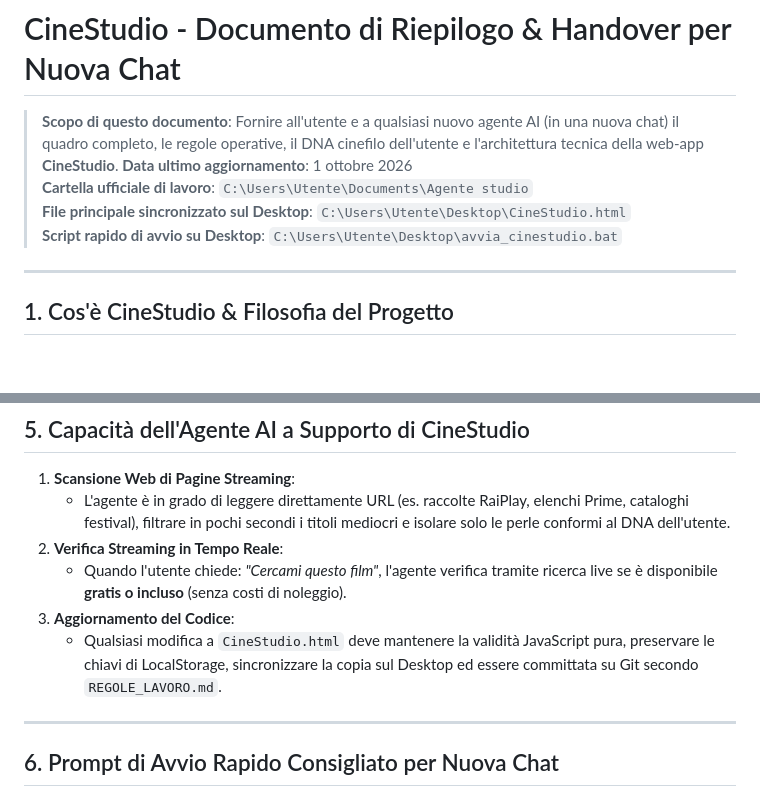
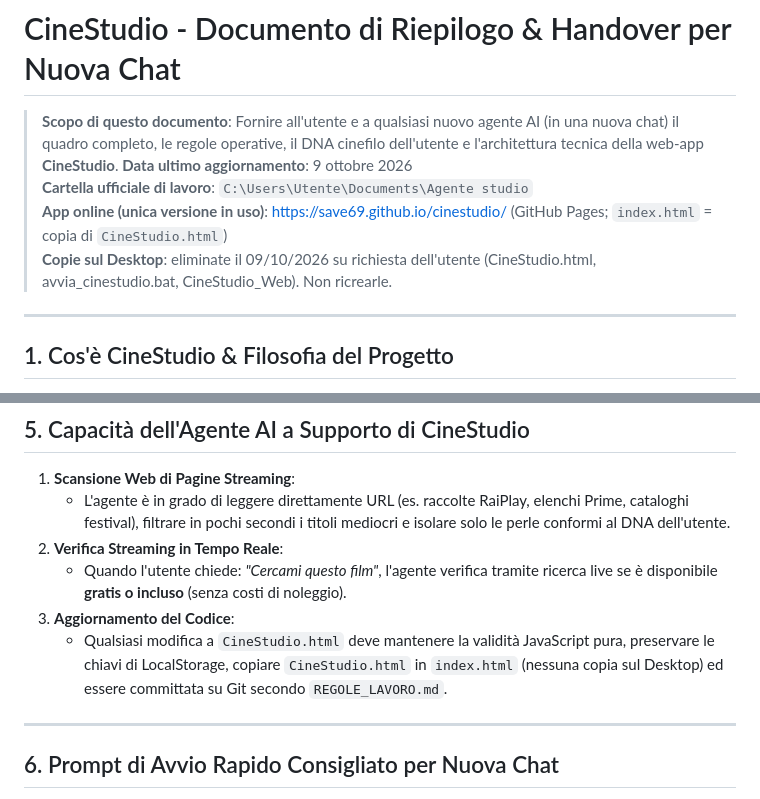
Before and after one commit to Save69/cinestudio, a Markdown page: CINESTUDIO_RIEPILOGO_NUOVA_CHAT.md, 2 parts joined by grey strips. GitHub-like rendering; blank space fills up the shorter version.

Commit message:
docs: copie sul Desktop eliminate, unica versione l'app online
Co-Authored-By: Claude Opus 5.5 <noreply@anthropic.com>

```diff
--- a/CINESTUDIO_RIEPILOGO_NUOVA_CHAT.md
+++ b/CINESTUDIO_RIEPILOGO_NUOVA_CHAT.md
@@ -1,10 +1,10 @@
 # CineStudio - Documento di Riepilogo & Handover per Nuova Chat
 
 > **Scopo di questo documento**: Fornire all'utente e a qualsiasi nuovo agente AI (in una nuova chat) il quadro completo, le regole operative, il DNA cinefilo dell'utente e l'architettura tecnica della web-app **CineStudio**.
-> **Data ultimo aggiornamento**: 1 ottobre 2026
+> **Data ultimo aggiornamento**: 9 ottobre 2026
 > **Cartella ufficiale di lavoro**: `C:\Users\Utente\Documents\Agente studio`
-> **File principale sincronizzato sul Desktop**: `C:\Users\Utente\Desktop\CineStudio.html`
-> **Script rapido di avvio su Desktop**: `C:\Users\Utente\Desktop\avvia_cinestudio.bat`
+> **App online (unica versione in uso)**: https://save69.github.io/cinestudio/ (GitHub Pages; `index.html` = copia di `CineStudio.html`)
+> **Copie sul Desktop**: eliminate il 09/10/2026 su richiesta dell'utente (CineStudio.html, avvia_cinestudio.bat, CineStudio_Web). Non ricrearle.
 
 ---
 
@@ -188,7 +188,7 @@ Nessun database remoto necessario:
 2. **Verifica Streaming in Tempo Reale**:
    - Quando l'utente chiede: *"Cercami questo film"*, l'agente verifica tramite ricerca live se è disponibile **gratis o incluso** (senza costi di noleggio).
 3. **Aggiornamento del Codice**:
-   - Qualsiasi modifica a `CineStudio.html` deve mantenere la validità JavaScript pura, preservare le chiavi di LocalStorage, sincronizzare la copia sul Desktop ed essere committata su Git secondo `REGOLE_LAVORO.md`.
+   - Qualsiasi modifica a `CineStudio.html` deve mantenere la validità JavaScript pura, preservare le chiavi di LocalStorage, copiare `CineStudio.html` in `index.html` (nessuna copia sul Desktop) ed essere committata su Git secondo `REGOLE_LAVORO.md`.
 
 ---
 
```
